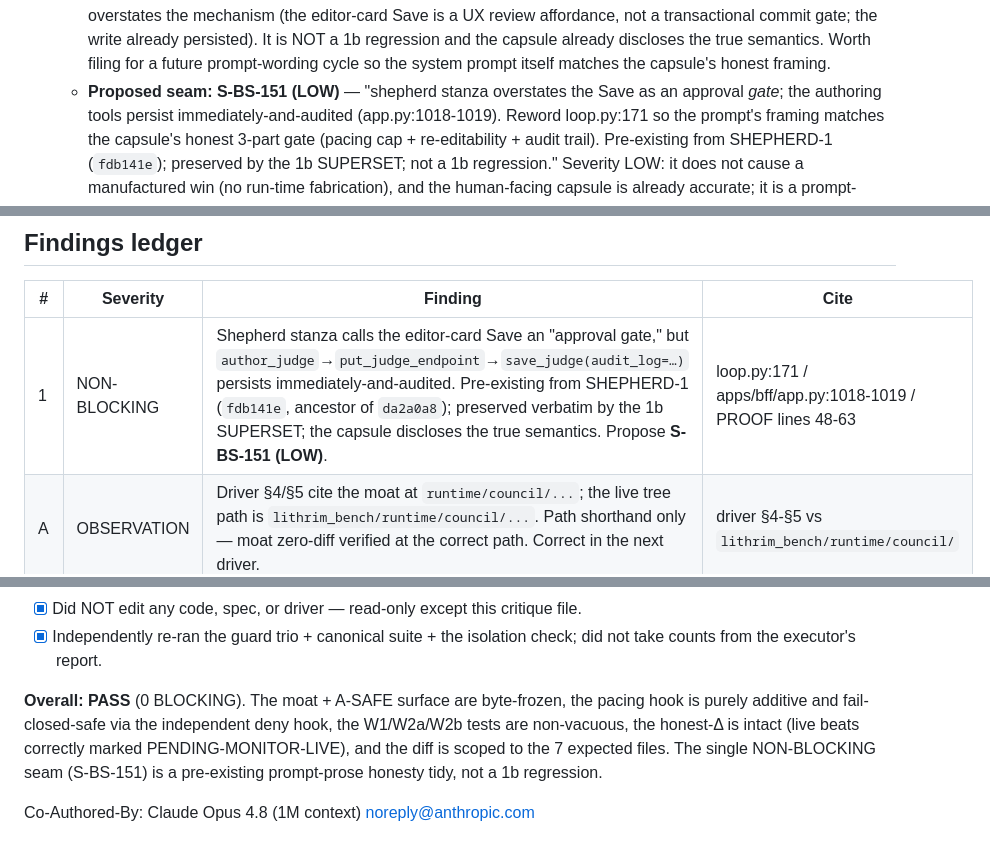
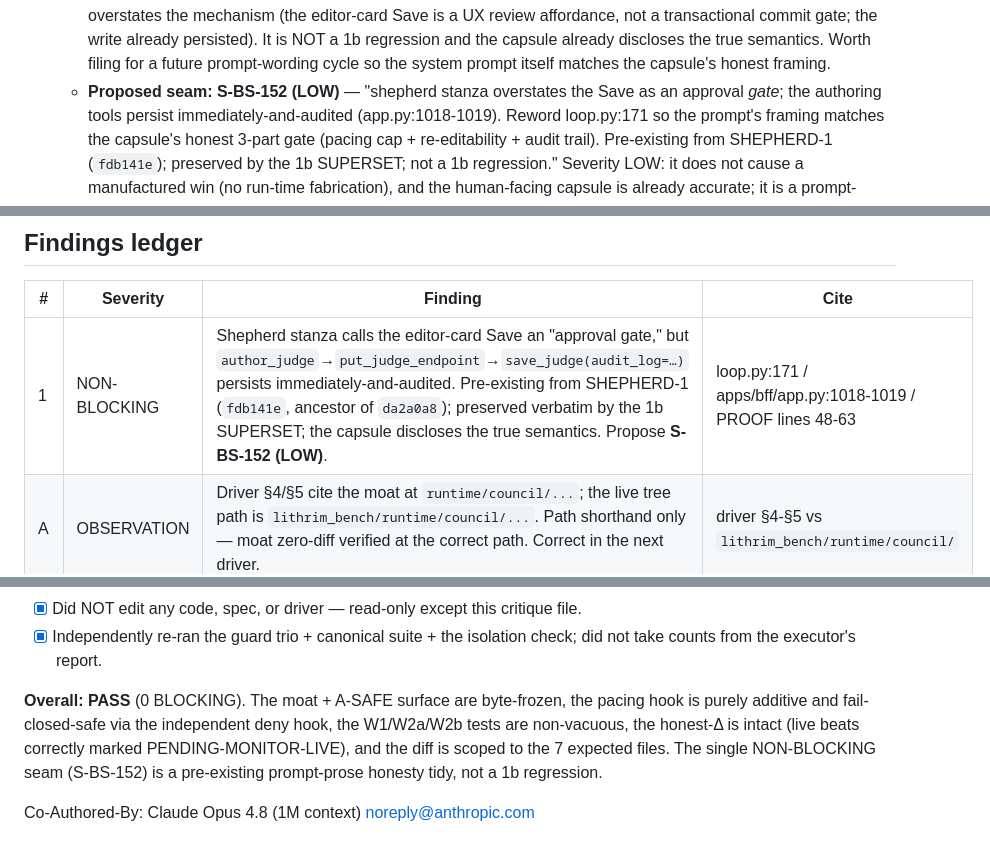
Before and after one commit to lithrim-dev/lithrim, a Markdown page: .devloop/sessions/critique-bench-salvage-SHEPHERD-1b-2026-06-15.md, 3 parts joined by grey strips. Drawn GitHub-style.

Commit message:
fix(devloop): renumber prompt-honesty seam S-BS-151->S-BS-152 (151 taken)
Co-Authored-By: Claude Opus 4.8 (1M context) <noreply@anthropic.com>

```diff
--- a/.devloop/sessions/critique-bench-salvage-SHEPHERD-1b-2026-06-15.md
+++ b/.devloop/sessions/critique-bench-salvage-SHEPHERD-1b-2026-06-15.md
@@ -168,7 +168,7 @@ observation/council import-graph the failing tests probe, so they are NOT a 1b r
     a transactional commit gate; the write already persisted). It is NOT a 1b regression and the
     capsule already discloses the true semantics. Worth filing for a future prompt-wording cycle so
     the system prompt itself matches the capsule's honest framing.
-  - **Proposed seam:** **S-BS-151 (LOW)** — "shepherd stanza overstates the Save as an approval
+  - **Proposed seam:** **S-BS-152 (LOW)** — "shepherd stanza overstates the Save as an approval
     *gate*; the authoring tools persist immediately-and-audited (app.py:1018-1019). Reword
     loop.py:171 so the prompt's framing matches the capsule's honest 3-part gate (pacing cap +
     re-editability + audit trail). Pre-existing from SHEPHERD-1 (`fdb141e`); preserved by the 1b
@@ -195,7 +195,7 @@ observation/council import-graph the failing tests probe, so they are NOT a 1b r
 
 | # | Severity | Finding | Cite |
 |---|---|---|---|
-| 1 | NON-BLOCKING | Shepherd stanza calls the editor-card Save an "approval gate," but `author_judge`→`put_judge_endpoint`→`save_judge(audit_log=…)` persists immediately-and-audited. Pre-existing from SHEPHERD-1 (`fdb141e`, ancestor of `da2a0a8`); preserved verbatim by the 1b SUPERSET; the capsule discloses the true semantics. Propose **S-BS-151 (LOW)**. | loop.py:171 / apps/bff/app.py:1018-1019 / PROOF lines 48-63 |
+| 1 | NON-BLOCKING | Shepherd stanza calls the editor-card Save an "approval gate," but `author_judge`→`put_judge_endpoint`→`save_judge(audit_log=…)` persists immediately-and-audited. Pre-existing from SHEPHERD-1 (`fdb141e`, ancestor of `da2a0a8`); preserved verbatim by the 1b SUPERSET; the capsule discloses the true semantics. Propose **S-BS-152 (LOW)**. | loop.py:171 / apps/bff/app.py:1018-1019 / PROOF lines 48-63 |
 | A | OBSERVATION | Driver §4/§5 cite the moat at `runtime/council/...`; the live tree path is `lithrim_bench/runtime/council/...`. Path shorthand only — moat zero-diff verified at the correct path. Correct in the next driver. | driver §4-§5 vs `lithrim_bench/runtime/council/` |
 | B | OBSERVATION | The W1 coerce test's harness `useEffect` is a byte-identical *copy* of app.jsx:266, not an import of the real effect; a future app.jsx edit could silently desync it. Acceptable for a one-line effect (and the BFF-contract replica + sessionKey invariant add real coverage), but a structural import/guard would be stronger. | app.coerce.test.jsx:35 vs app.jsx:266 |
 | C | OBSERVATION | SDK 0.2.90 dispatches PreToolUse hooks CLI-side, so deny-precedence is enforced by the Claude Code hook engine, not the Python SDK. The additive-safety argument does NOT depend on ordering — only on the deny hook running independently (it does, as a registered matcher) and on `_STEP_PROPOSING_WRITES ⊆ lithrim tools` (verified). Noted so the safety claim isn't read as an in-SDK ordering guarantee. | loop.py:284-286 |
@@ -214,7 +214,7 @@ observation/council import-graph the failing tests probe, so they are NOT a 1b r
 **Overall: PASS** (0 BLOCKING). The moat + A-SAFE surface are byte-frozen, the pacing hook is
 purely additive and fail-closed-safe via the independent deny hook, the W1/W2a/W2b tests are
 non-vacuous, the honest-Δ is intact (live beats correctly marked PENDING-MONITOR-LIVE), and the
-diff is scoped to the 7 expected files. The single NON-BLOCKING seam (S-BS-151) is a pre-existing
+diff is scoped to the 7 expected files. The single NON-BLOCKING seam (S-BS-152) is a pre-existing
 prompt-prose honesty tidy, not a 1b regression.
 
 Co-Authored-By: Claude Opus 4.8 (1M context) <noreply@anthropic.com>
```
